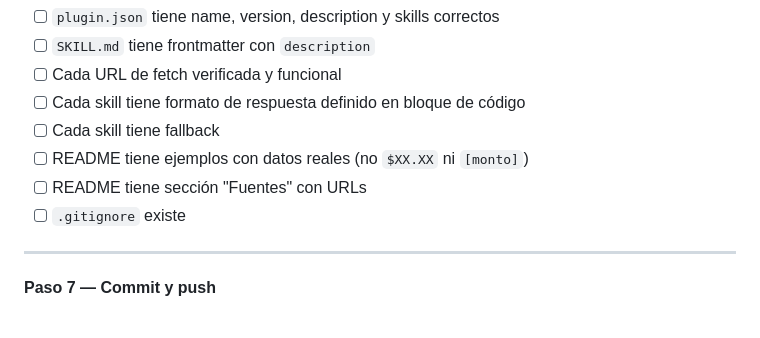
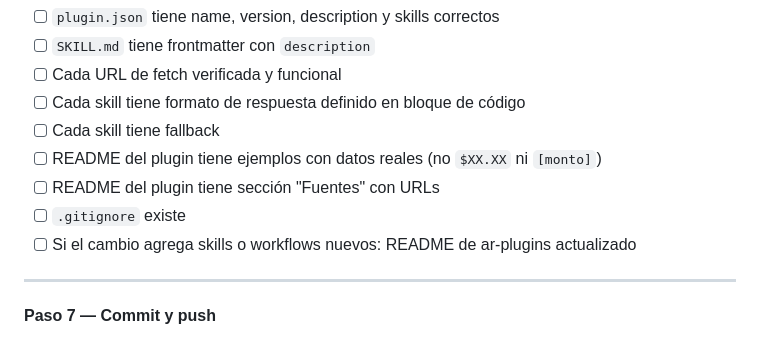
Before and after one commit to kvothesson/ar-plugins, a Markdown page: skills/dev/SKILL.md, the part around the change. GitHub-like rendering.

```diff
--- a/skills/dev/SKILL.md
+++ b/skills/dev/SKILL.md
@@ -143,9 +143,10 @@ Checklist antes de continuar:
 - [ ] Cada URL de fetch verificada y funcional
 - [ ] Cada skill tiene formato de respuesta definido en bloque de código
 - [ ] Cada skill tiene fallback
-- [ ] README tiene ejemplos con datos reales (no `$XX.XX` ni `[monto]`)
-- [ ] README tiene sección "Fuentes" con URLs
+- [ ] README del plugin tiene ejemplos con datos reales (no `$XX.XX` ni `[monto]`)
+- [ ] README del plugin tiene sección "Fuentes" con URLs
 - [ ] `.gitignore` existe
+- [ ] Si el cambio agrega skills o workflows nuevos: README de ar-plugins actualizado
 
 ---
 
```
Also changed, not shown: README.md (+20 -4 lines).
